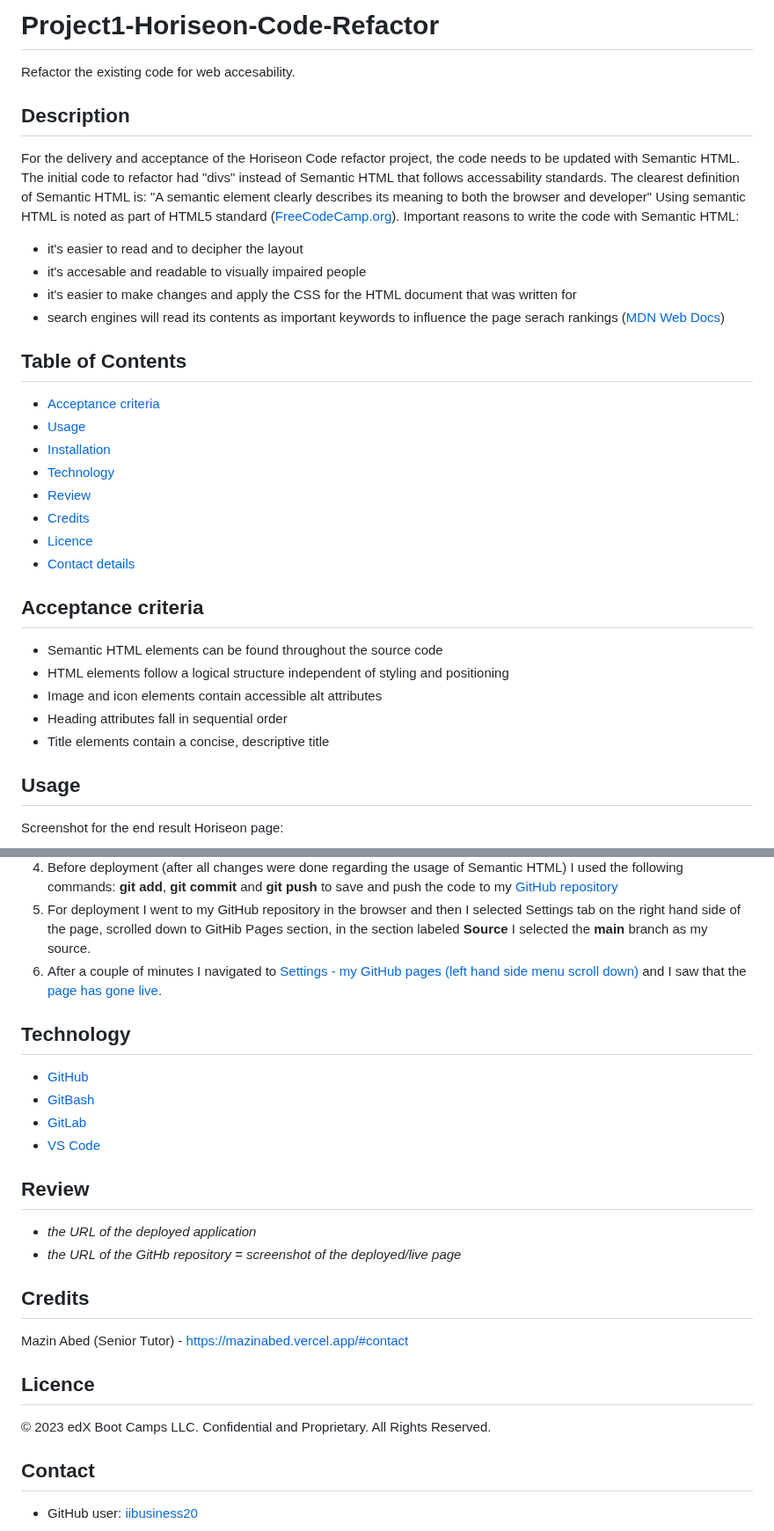
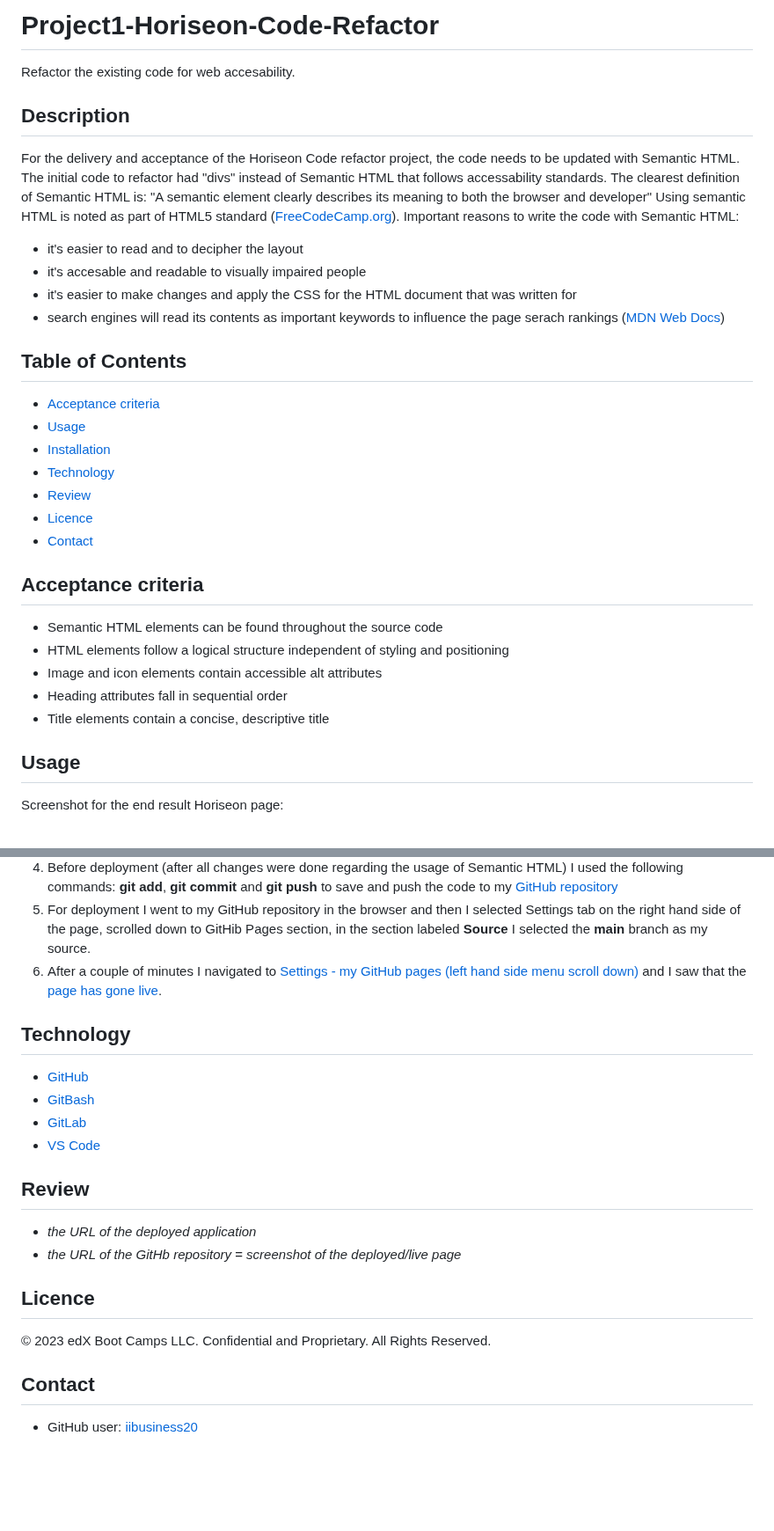
Before and after one commit to iibusiness20/Project1-Horiseon-Code-Refactor, a Markdown page: README.md, 2 parts joined by grey strips. Shown at 88% size. GitHub-like rendering; blank space fills up the shorter version.

```diff
--- a/README.md
+++ b/README.md
@@ -1,5 +1,6 @@
 # Project1-Horiseon-Code-Refactor
 Refactor the existing code for web accesability.
+
 
 ## Description
 For the delivery and acceptance of the Horiseon Code refactor project, the code needs to be updated with Semantic HTML. The initial code to refactor had "divs" instead of Semantic HTML that follows accessability standards.
@@ -11,15 +12,16 @@ Important reasons to write the code with Semantic HTML:
 - it's easier to make changes and apply the CSS for the HTML document that was written for
 - search engines will read its contents as important keywords to influence the page serach rankings ([MDN Web Docs](https://developer.mozilla.org/en-US/docs/Glossary/Semantics))
 
+
 ## Table of Contents
 - [Acceptance criteria](#description-user-story)
 - [Usage](#usage)
 - [Installation](#installation)
 - [Technology](#technology)
 - [Review](#project1-horiseon-code-refactor)
-- [Credits](#contributers)
 - [Licence](#licence)
-- [Contact details](#contact)
+- [Contact](#contact)
+
 
 ## Acceptance criteria
 - Semantic HTML elements can be found throughout the source code
@@ -27,6 +29,7 @@ Important reasons to write the code with Semantic HTML:
 - Image and icon elements contain accessible alt attributes
 - Heading attributes fall in sequential order
 - Title elements contain a concise, descriptive title
+
 
 ## Usage
 
@@ -43,22 +46,23 @@ Screenshot for the end result Horiseon page:
 5. For deployment I went to my GitHub repository in the browser and then I selected Settings tab on the right hand side of the page, scrolled down to GitHib Pages section, in the section labeled **Source** I selected the **main** branch as my source.
 6. After a couple of minutes I navigated to [Settings - my GitHub pages (left hand side menu scroll down)](github.com/iibusiness20//Project1-Horison-Code-Refactor/settings/pages) and I saw that the [page has gone live](iibusiness20.github.io/Project1-Horison-Code-Refactor/).
 
+
 ## Technology
 - [GitHub](https://github.com/iibusiness20/Project1-Horiseon-Code-Refactor)
 - [GitBash](https://github.com/git-guides/install-git)
 - [GitLab](https://git.bootcampcontent.com/uk-edx-16-week/UK-VIRT-FE-PT-11-2023-U-LOLC-1)
 - [VS Code](https://code.visualstudio.com/download)
 
+
 ## Review
 - *the URL of the deployed application*
 - *the URL of the GitHb repository*
 = *screenshot of the deployed/live page*
 
-## Credits
-Mazin Abed (Senior Tutor) - https://mazinabed.vercel.app/#contact
 
 ## Licence
 © 2023 edX Boot Camps LLC. Confidential and Proprietary. All Rights Reserved.
 
+
 ## Contact
 - GitHub user: [iibusiness20](https://github.com/iibusiness20)
```
